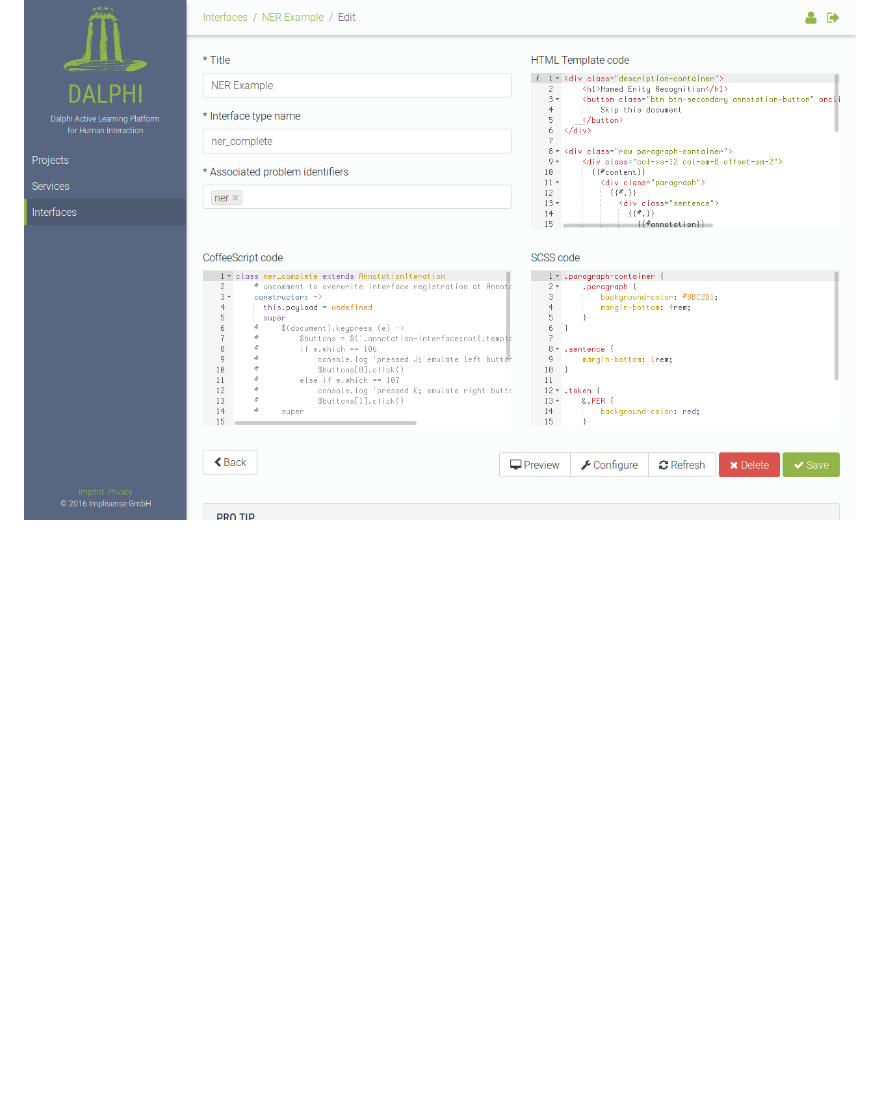
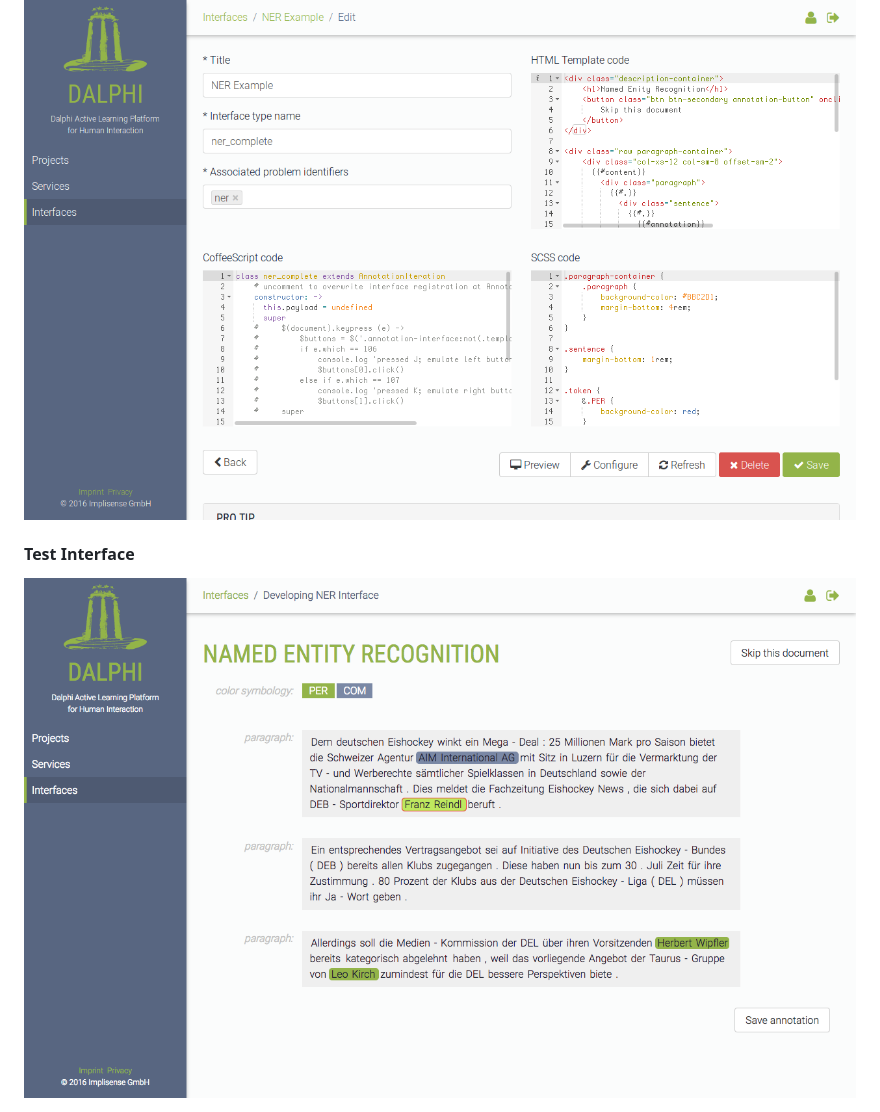
Before and after one commit to Dalphi/presentation, a Markdown page: README.md, the part around the change. Drawn GitHub-style; pictures changed too: img/screenshots/interfaces-show.png (added); blank space fills up the shorter version.

Commit message:
add screenshot of NER interface test

```diff
--- a/README.md
+++ b/README.md
@@ -165,3 +165,8 @@
 #### Edit Interface
 
 <img class="screenshot" src="img/screenshots/interfaces-edit.png" alt="Interfaces Edit" />
+
+
+#### Test Interface
+
+<img class="screenshot" src="img/screenshots/interfaces-show.png" alt="Interfaces Test" />
```
